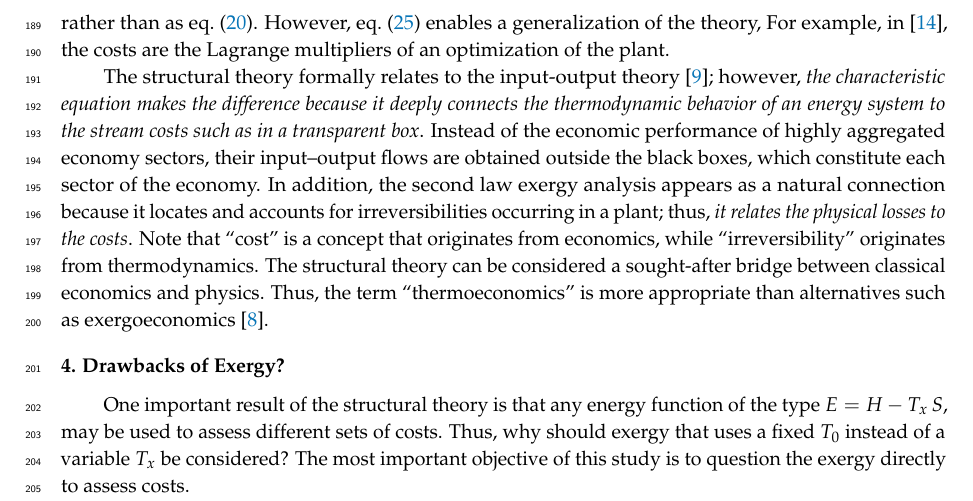
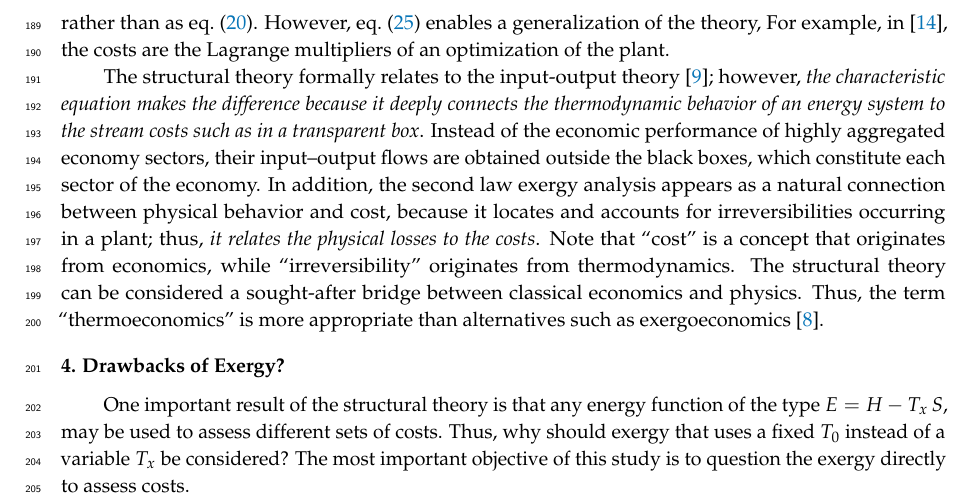
Before and after one commit to ctorrescuadra/RFEST, a LaTeX paper (main.tex): part of page 8 of 16, cut so that both start at the same text. Compiled offline with pdfLaTeX.

Commit message:
Updates from Overleaf

```diff
--- a/main.tex
+++ b/main.tex
@@ -418,7 +418,7 @@ dE_i=\sum_j \dpartial{i}{j}\, dE_j,
 \end{equation}
 rather than as \cref{eq:mbalcost}. However, \cref{eq:dchar} enables a generalization of the theory, For example, in \cite{Brown1996}, the costs are the Lagrange multipliers of an optimization of the plant.
 
-The structural theory formally relates to the input-output theory \cite{Leontief1970}; however, \emph{the characteristic equation makes the difference because it deeply connects the thermodynamic behavior of an energy system to the stream costs such as in a transparent box}. Instead of the economic performance of highly aggregated economy sectors, their input–output flows are obtained outside the black boxes, which constitute each sector of the economy. In addition, the second law exergy analysis appears as a natural connection because it locates and accounts for irreversibilities occurring in a plant; thus, \emph{it relates the physical losses to the costs}. Note that “cost” is a concept that originates from economics, while “irreversibility” originates from thermodynamics. The structural theory can be considered a sought-after bridge between classical economics and physics. Thus, the term “thermoeconomics” is more appropriate than alternatives such as exergoeconomics \cite{Tsatsaronis2007}.
+The structural theory formally relates to the input-output theory \cite{Leontief1970}; however, \emph{the characteristic equation makes the difference because it deeply connects the thermodynamic behavior of an energy system to the stream costs such as in a transparent box}. Instead of the economic performance of highly aggregated economy sectors, their input–output flows are obtained outside the black boxes, which constitute each sector of the economy. In addition, the second law exergy analysis appears as a natural connection between physical behavior and cost, because it locates and accounts for irreversibilities occurring in a plant; thus, \emph{it relates the physical losses to the costs}. Note that “cost” is a concept that originates from economics, while “irreversibility” originates from thermodynamics. The structural theory can be considered a sought-after bridge between classical economics and physics. Thus, the term “thermoeconomics” is more appropriate than alternatives such as exergoeconomics \cite{Tsatsaronis2007}.
 
 
 \section{Drawbacks of Exergy?}
```
